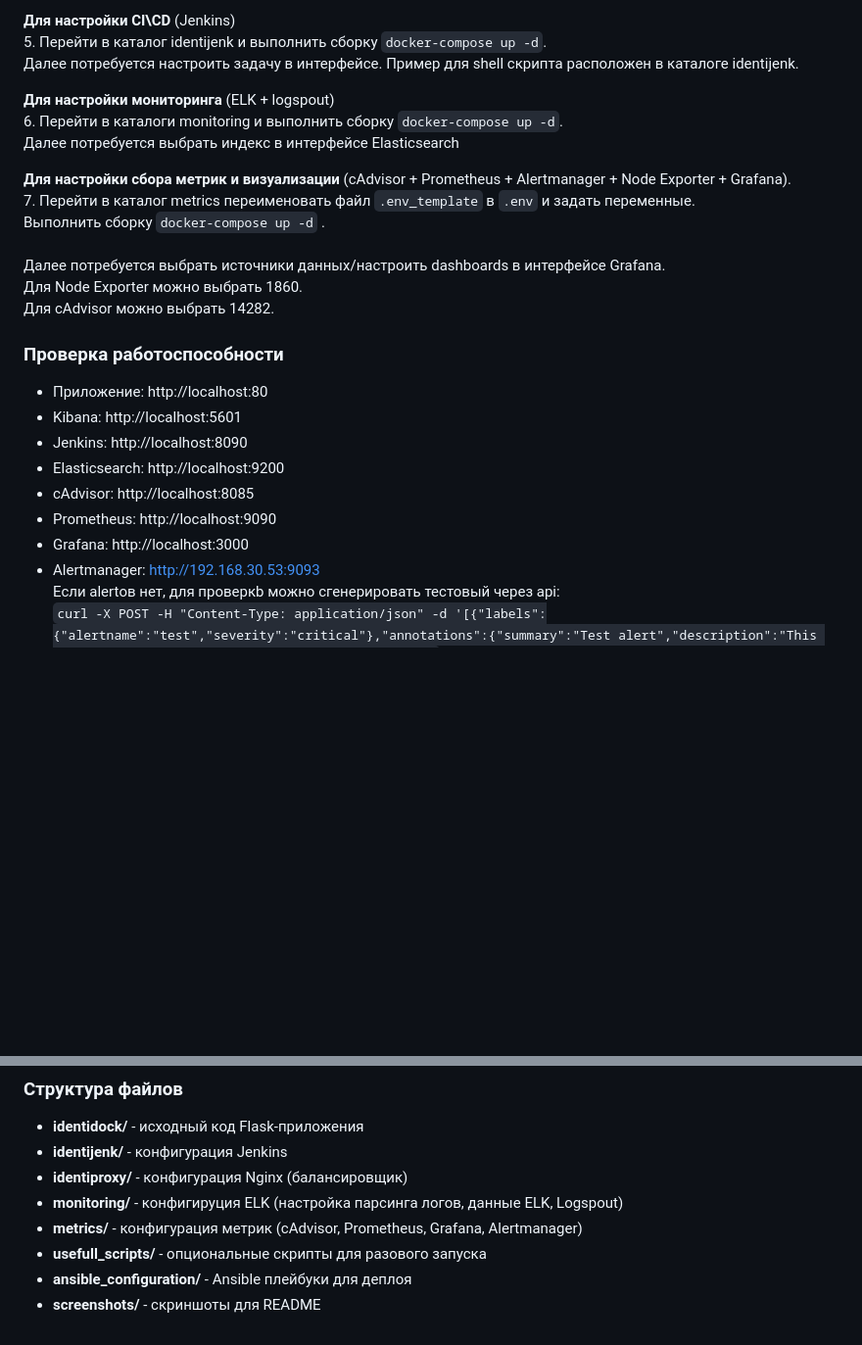
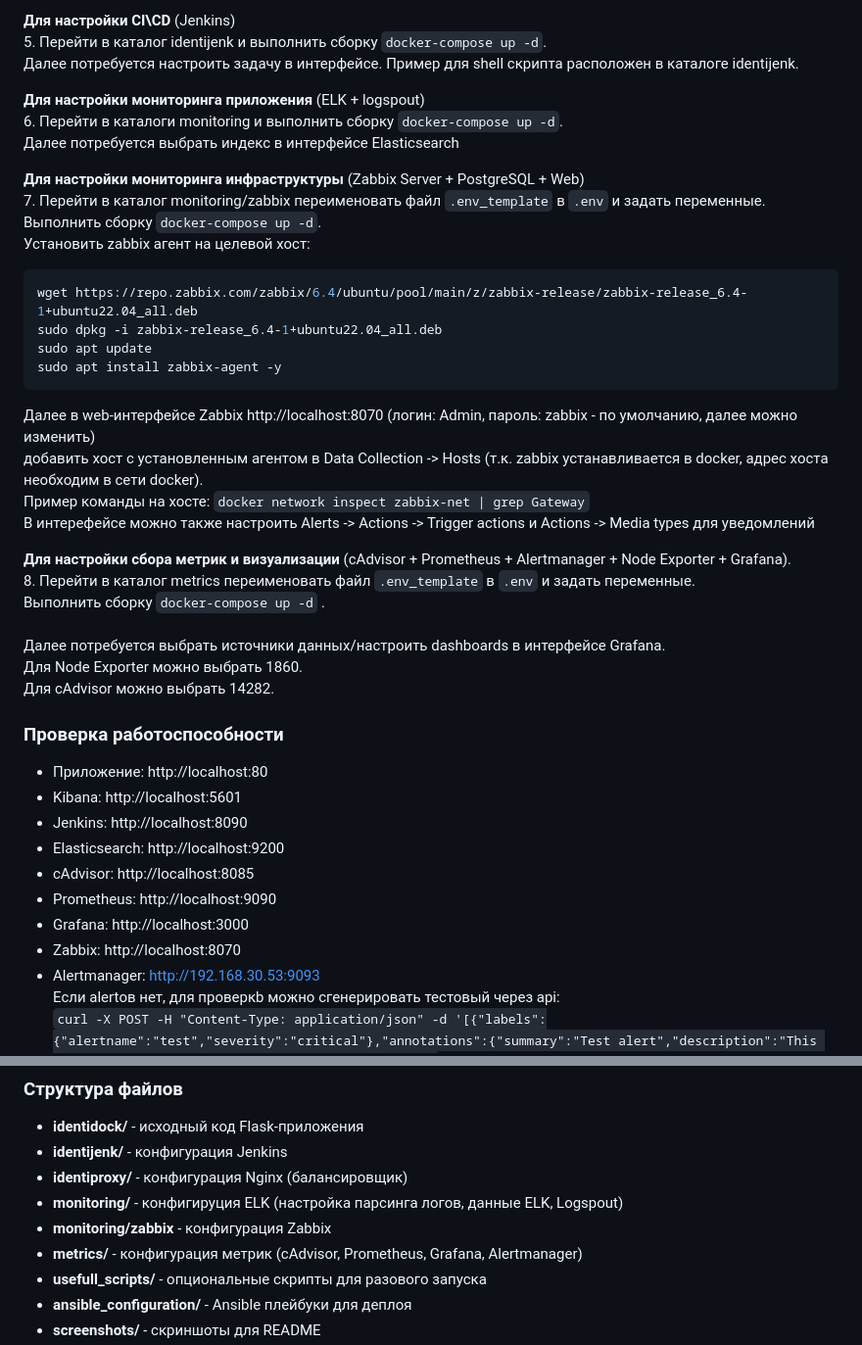
Before and after one commit to Tumanyanchik/identidock, a Markdown page: README.md, 2 parts joined by grey strips. Shown at 98% size. Rendered like a GitHub page; blank space fills up the shorter version.

````diff
--- a/README.md
+++ b/README.md
@@ -27,12 +28,27 @@
 5. Перейти в каталог identijenk и выполнить сборку `docker-compose up -d`.<br>
 Далее потребуется настроить задачу в интерфейсе. Пример для shell скрипта расположен в каталоге identijenk.<br>
 
-**Для настройки мониторинга** (ELK + logspout)<br>
+**Для настройки мониторинга приложения** (ELK + logspout)<br>
 6. Перейти в каталоги monitoring и выполнить сборку `docker-compose up -d`.<br>
 Далее потребуется выбрать индекс в интерфейсе Elasticsearch
 
+**Для настройки мониторинга инфраструктуры** (Zabbix Server + PostgreSQL + Web)<br>
+7. Перейти в каталог monitoring/zabbix переименовать файл `.env_template` в `.env` и задать переменные.<br>
+Выполнить сборку `docker-compose up -d`.<br>
+Установить zabbix агент на целевой хост:
+```bash
+wget https://repo.zabbix.com/zabbix/6.4/ubuntu/pool/main/z/zabbix-release/zabbix-release_6.4-1+ubuntu22.04_all.deb
+sudo dpkg -i zabbix-release_6.4-1+ubuntu22.04_all.deb
+sudo apt update
+sudo apt install zabbix-agent -y
+```
+Далее в web-интерфейсе Zabbix http://localhost:8070 (логин: Admin, пароль: zabbix - по умолчанию, далее можно изменить) <br>
+добавить хост с установленным агентом в Data Collection -> Hosts (т.к. zabbix устанавливается в docker, адрес хоста необходим в сети docker).<br>
+Пример команды на хосте: `docker network inspect zabbix-net | grep Gateway`<br>
+В интерефейсе можно также настроить Alerts -> Actions -> Trigger actions и Actions -> Media types для уведомлений<br>
+
 **Для настройки сбора метрик и визуализации** (cAdvisor + Prometheus + Alertmanager + Node Exporter + Grafana).<br>
-7. Перейти в каталог metrics переименовать файл `.env_template` в `.env` и задать переменные. <br> Выполнить сборку `docker-compose up -d` .<br><br>
+8. Перейти в каталог metrics переименовать файл `.env_template` в `.env` и задать переменные. <br> Выполнить сборку `docker-compose up -d` .<br><br>
 Далее потребуется выбрать источники данных/настроить dashboards в интерфейсе Grafana.<br>
 Для Node Exporter можно выбрать 1860.<br>
 Для cAdvisor можно выбрать 14282.<br>
@@ -47,6 +63,7 @@
 - cAdvisor: http://localhost:8085
 - Prometheus: http://localhost:9090
 - Grafana: http://localhost:3000
+- Zabbix: http://localhost:8070
 - Alertmanager: http://192.168.30.53:9093 <br>
 Если alertов нет, для проверкb можно сгенерировать тестовый через api: <br>
 `curl -X POST -H "Content-Type: application/json" -d '[{"labels":{"alertname":"test","severity":"critical"},"annotations":{"summary":"Test alert","description":"This is a test"}}]' http://localhost:9093/api/v2/alerts`
@@ -183,6 +207,7 @@ docker_logrotate.sh c root правами.
 - **identijenk/** - конфигурация Jenkins
 - **identiproxy/** - конфигурация Nginx (балансировщик)
 - **monitoring/** - конфигируция ELK (настройка парсинга логов, данные ELK, Logspout)
+- **monitoring/zabbix** - конфигурация Zabbix
 - **metrics/** - конфигурация метрик (cAdvisor, Prometheus, Grafana, Alertmanager)
 - **usefull_scripts/** - опциональные скрипты для разового запуска
 - **ansible_configuration/** - Ansible плейбуки для деплоя
````
Also changed, not shown: other parts of README.md (+12 -4 lines), screenshots/screenshot6.png (added), screenshots/screenshot7.png (added), 2 other files.
